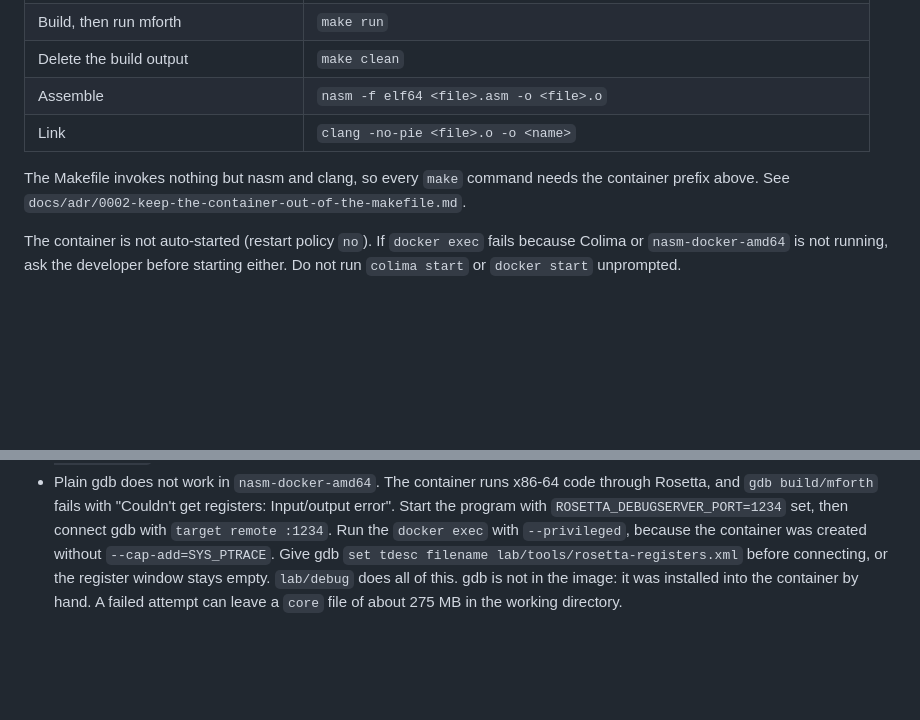
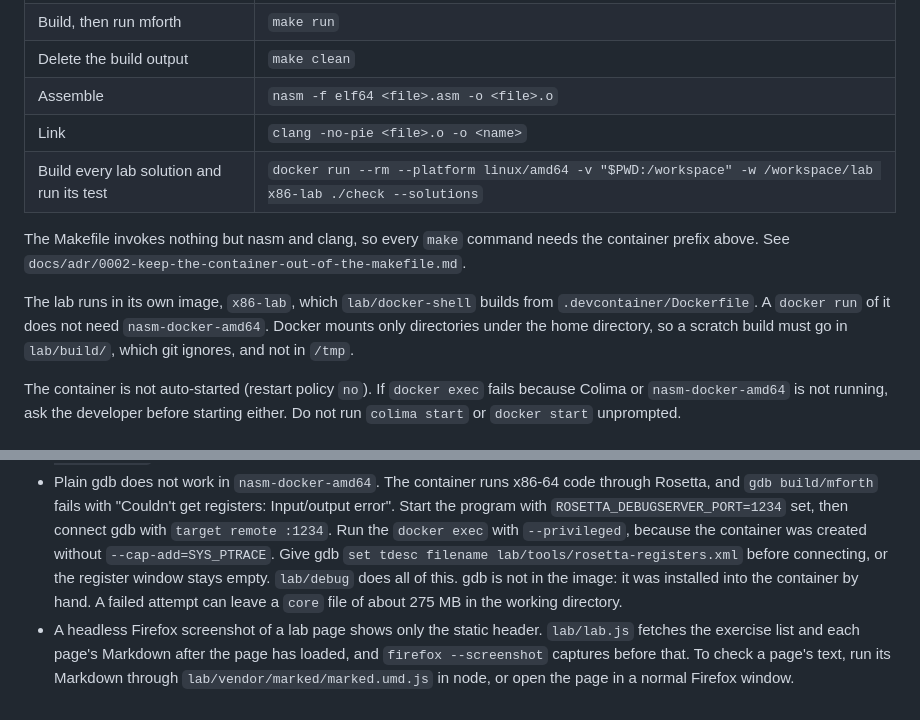
Before and after one commit to dykstrom/mforth, a Markdown page: AGENTS.md, 2 parts joined by grey strips. Drawn GitHub-style; blank space fills up the shorter version.

Commit message:
Record how to check the lab from the host
The lab's checks run in the x86-lab image, which the command table did
not mention, and Docker sees only directories under the home directory.
A headless Firefox screenshot of a lab page also comes out blank,
because the page fetches its text after the screenshot is taken.

Co-Authored-By: Claude Opus 5.5 (1M context) <noreply@anthropic.com>

```diff
--- a/AGENTS.md
+++ b/AGENTS.md
@@ -49,8 +49,11 @@ docs/
 | Delete the build output | `make clean` |
 | Assemble | `nasm -f elf64 <file>.asm -o <file>.o` |
 | Link | `clang -no-pie <file>.o -o <name>` |
+| Build every lab solution and run its test | `docker run --rm --platform linux/amd64 -v "$PWD:/workspace" -w /workspace/lab x86-lab ./check --solutions` |
 
 The Makefile invokes nothing but nasm and clang, so every `make` command needs the container prefix above. See `docs/adr/0002-keep-the-container-out-of-the-makefile.md`.
+
+The lab runs in its own image, `x86-lab`, which `lab/docker-shell` builds from `.devcontainer/Dockerfile`. A `docker run` of it does not need `nasm-docker-amd64`. Docker mounts only directories under the home directory, so a scratch build must go in `lab/build/`, which git ignores, and not in `/tmp`.
 
 The container is not auto-started (restart policy `no`). If `docker exec` fails because Colima or `nasm-docker-amd64` is not running, ask the developer before starting either. Do not run `colima start` or `docker start` unprompted.
 
@@ -62,3 +65,4 @@ The container is not auto-started (restart policy `no`). If `docker exec` fails
 - The `cat` in the container is the Rust uutils one, not GNU. It holds what it reads from the terminal when its output is a pipe, so `cat lib/prelude.f - | ./build/mforth` answers a typed line only when the next line is typed. Neither `-u` nor `stdbuf` reaches it, because it is not libc stdio. `make run` feeds the terminal half through `sed -u ''` instead. `make test` is unaffected: it compares the output after mforth has ended.
 - A file written on the host is not reliably there for the next `docker exec`. The host is macOS and the repository reaches the container over a mount, so a file created and then read by the command that follows can arrive empty or half-written. Nothing fails: `cat` writes to stderr inside a pipeline that still exits 0, and the run gives a short answer instead of an error. Feed generated input down the container's stdin instead — `docker exec -i -w /Workspace/mforth nasm-docker-amd64 build/mforth` with the text piped in — and write a file only when a later command will read it.
 - Plain gdb does not work in `nasm-docker-amd64`. The container runs x86-64 code through Rosetta, and `gdb build/mforth` fails with "Couldn't get registers: Input/output error". Start the program with `ROSETTA_DEBUGSERVER_PORT=1234` set, then connect gdb with `target remote :1234`. Run the `docker exec` with `--privileged`, because the container was created without `--cap-add=SYS_PTRACE`. Give gdb `set tdesc filename lab/tools/rosetta-registers.xml` before connecting, or the register window stays empty. `lab/debug` does all of this. gdb is not in the image: it was installed into the container by hand. A failed attempt can leave a `core` file of about 275 MB in the working directory.
+- A headless Firefox screenshot of a lab page shows only the static header. `lab/lab.js` fetches the exercise list and each page's Markdown after the page has loaded, and `firefox --screenshot` captures before that. To check a page's text, run its Markdown through `lab/vendor/marked/marked.umd.js` in node, or open the page in a normal Firefox window.
```
